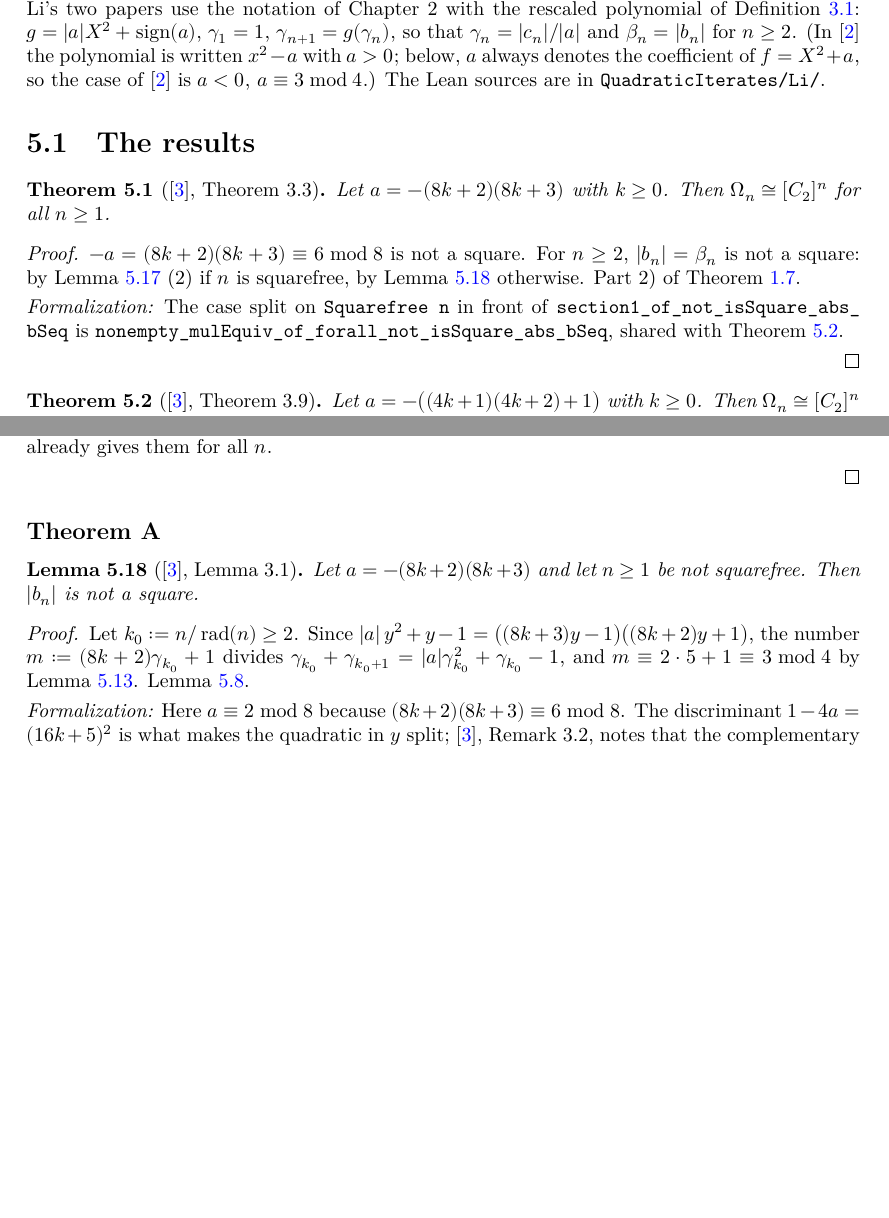
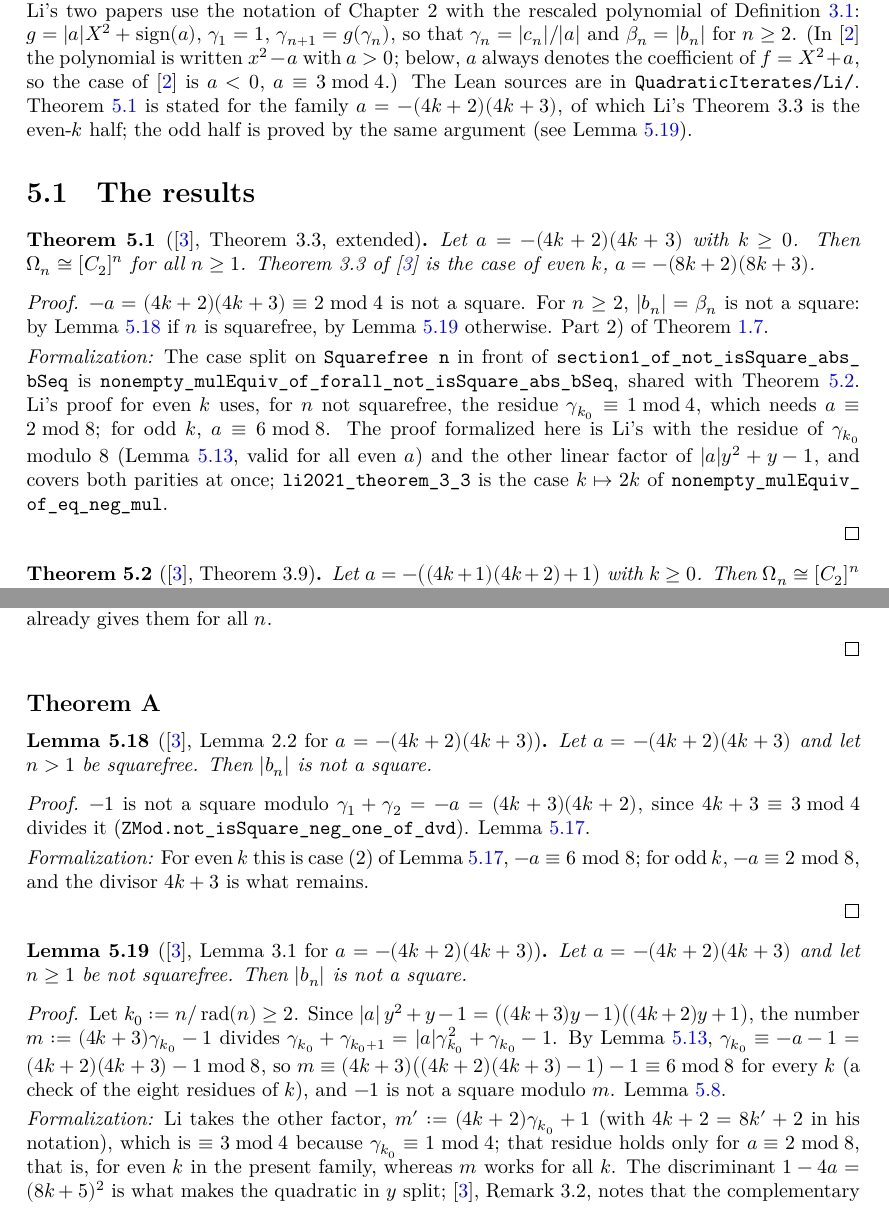
Before and after one commit to MichaelStollBayreuth/QuadraticIterates, a LaTeX thesis (blueprint/src/print.tex, which reads blueprint/src/chapters/05-li.tex): two parts of pages 19 and 24 of 26 before the commit and two parts of pages 19 and 24 of 27 after it, joined at a grey line, cut so that both start at the same text, the shorter picture padded with empty space. Compiled offline with XeLaTeX.

Commit message:
Li's Theorem 3.3 strengthened to a = -(4k+2)(4k+3)
Li proves Ω_n ≅ [C₂]ⁿ for all n when a = -(8k+2)(8k+3): for n not squarefree, the modulus
(8k+2)γ_{k₀} + 1 divides γ_{k₀} + γ_{k₀+1} and is ≡ 3 mod 4 because γ_{k₀} ≡ 1 mod 4, which
needs a ≡ 2 mod 8. The same argument covers the odd half of the family a = -(4k+2)(4k+3), where
a ≡ 6 mod 8, once the other linear factor of -a y² + y - 1 is used: (4k+3)γ_{k₀} - 1 is
≡ 6 mod 8 for every k, from the residue γ_{k₀} ≡ -a - 1 mod 8 that holds for all even a (the
eight residues of k are checked by `decide`). For squarefree n the modulus γ₁ + γ₂ = -a works
for every k, as 4k+3 ≡ 3 mod 4 divides it.

`nonempty_mulEquiv_of_eq_neg_mul` is the theorem for the whole family, from
`not_isSquare_abs_bSeq_of_not_squarefree_of_eq_neg_mul` (Lemma 3.1, same name, stronger
statement) and the new `not_isSquare_abs_bSeq_of_squarefree_of_eq_neg_mul` (Lemma 2.2 with the
modulus -a); `li2021_theorem_3_3` is its case k ↦ 2k, with unchanged statement. The consumed
form `gammaSeq_normPoly_emod_four_eq_one_of_emod_eight_eq_two` had no other user and is gone.

The comparator challenge for Theorem 3.3 is replaced by one for the stronger statement,
`challenge_nonempty_mulEquiv_of_eq_neg_mul`, and the six challenges pass the comparator check
(lean4export v4.33.1, landrun). The blueprint (Theorem A restated, a node for the squarefree
case, Lemma 3.1 for all k), the self-report, the README, the site index and the literature
survey follow.

Co-Authored-By: Claude Fable 5.1 <noreply@anthropic.com>

```diff
--- a/blueprint/src/chapters/05-li.tex
+++ b/blueprint/src/chapters/05-li.tex
@@ -9,27 +9,35 @@ $g = |a| X^2 + \sgn(a)$, $\gamma_1 = 1$, $\gamma_{n+1} = g(\gamma_n)$, so that
 $\gamma_n = |c_n|/|a|$ and $\beta_n = |b_n|$ for $n \ge 2$. (In \cite{li2020} the polynomial is
 written $x^2 - a$ with $a > 0$; below, $a$ always denotes the coefficient of $f = X^2 + a$, so the
 case of \cite{li2020} is $a < 0$, $a \equiv 3 \bmod 4$.) The Lean sources are in
-\texttt{QuadraticIterates/Li/}.
+\texttt{QuadraticIterates/Li/}. Theorem~\ref{thm:li-A} is stated for the family
+$a = -(4k+2)(4k+3)$, of which Li's Theorem~3.3 is the even-$k$ half; the odd half is proved by
+the same argument (see Lemma~\ref{lem:li-A-nonsqfree}).
 
 \section{The results}
 
-\begin{theorem}[\cite{li2021}, Theorem 3.3]
+\begin{theorem}[\cite{li2021}, Theorem 3.3, extended]
   \label{thm:li-A}
-  \lean{QuadraticIterates.li2021_theorem_3_3, QuadraticIterates.nonempty_mulEquiv_of_forall_not_isSquare_abs_bSeq}
+  \lean{QuadraticIterates.nonempty_mulEquiv_of_eq_neg_mul, QuadraticIterates.li2021_theorem_3_3, QuadraticIterates.nonempty_mulEquiv_of_forall_not_isSquare_abs_bSeq}
   \leanok
   \uses{def:galois, def:wreath}
-  Let $a = -(8k+2)(8k+3)$ with $k \ge 0$. Then $\Om_n \cong \Ct{n}$ for all $n \ge 1$.
+  Let $a = -(4k+2)(4k+3)$ with $k \ge 0$. Then $\Om_n \cong \Ct{n}$ for all $n \ge 1$.
+  Theorem~3.3 of \cite{li2021} is the case of even $k$, $a = -(8k+2)(8k+3)$.
 \end{theorem}
 \begin{proof}
   \leanok
-  \uses{lem:li-sqfree, lem:li-A-nonsqfree, thm:section1, def:normpoly}
-  $-a = (8k+2)(8k+3) \equiv 6 \bmod 8$ is not a square. For $n \ge 2$, $|b_n| = \beta_n$ is not a
-  square: by Lemma~\ref{lem:li-sqfree}~(2) if $n$ is squarefree, by
+  \uses{lem:li-A-sqfree, lem:li-A-nonsqfree, thm:section1, def:normpoly}
+  $-a = (4k+2)(4k+3) \equiv 2 \bmod 4$ is not a square. For $n \ge 2$, $|b_n| = \beta_n$ is not a
+  square: by Lemma~\ref{lem:li-A-sqfree} if $n$ is squarefree, by
   Lemma~\ref{lem:li-A-nonsqfree} otherwise. Part~2) of Theorem~\ref{thm:section1}.
   \formalnote{The case split on \texttt{Squarefree n} in front of
   \lname{section1\_of\_not\_isSquare\_abs\_bSeq} is
   \lname{nonempty\_mulEquiv\_of\_forall\_not\_isSquare\_abs\_bSeq}, shared with
-  Theorem~\ref{thm:li-B}.}
+  Theorem~\ref{thm:li-B}. Li's proof for even $k$ uses, for $n$ not squarefree, the residue
+  $\gamma_{k_0} \equiv 1 \bmod 4$, which needs $a \equiv 2 \bmod 8$; for odd $k$,
+  $a \equiv 6 \bmod 8$. The proof formalized here is Li's with the residue of $\gamma_{k_0}$
+  modulo $8$ (Lemma~\ref{lem:li-mod8-2}, valid for all even $a$) and the other linear factor of
+  $|a| y^2 + y - 1$, and covers both parities at once; \lname{li2021\_theorem\_3\_3} is the case
+  $k \mapsto 2k$ of \lname{nonempty\_mulEquiv\_of\_eq\_neg\_mul}.}
 \end{proof}
 
 \begin{theorem}[\cite{li2021}, Theorem 3.9]
@@ -424,24 +432,45 @@ of Lemma~\ref{lem:li-period}.
 
 \subsection*{Theorem A}
 
-\begin{lemma}[\cite{li2021}, Lemma 3.1]
+\begin{lemma}[\cite{li2021}, Lemma 2.2 for $a = -(4k+2)(4k+3)$]
+  \label{lem:li-A-sqfree}
+  \lean{QuadraticIterates.not_isSquare_abs_bSeq_of_squarefree_of_eq_neg_mul}
+  \leanok
+  \uses{def:normpoly}
+  Let $a = -(4k+2)(4k+3)$ and let $n > 1$ be squarefree. Then $|b_n|$ is not a square.
+\end{lemma}
+\begin{proof}
+  \leanok
+  \uses{lem:li-sqfree}
+  $-1$ is not a square modulo $\gamma_1 + \gamma_2 = -a = (4k+3)(4k+2)$, since
+  $4k+3 \equiv 3 \bmod 4$ divides it (\lname{ZMod.not\_isSquare\_neg\_one\_of\_dvd}).
+  Lemma~\ref{lem:li-sqfree}.
+  \formalnote{For even $k$ this is case (2) of Lemma~\ref{lem:li-sqfree}, $-a \equiv 6 \bmod 8$;
+  for odd $k$, $-a \equiv 2 \bmod 8$, and the divisor $4k+3$ is what remains.}
+\end{proof}
+
+\begin{lemma}[\cite{li2021}, Lemma 3.1 for $a = -(4k+2)(4k+3)$]
   \label{lem:li-A-nonsqfree}
   \lean{QuadraticIterates.not_isSquare_abs_bSeq_of_not_squarefree_of_eq_neg_mul}
   \leanok
   \uses{def:normpoly}
-  Let $a = -(8k+2)(8k+3)$ and let $n \ge 1$ be not squarefree. Then $|b_n|$ is not a square.
+  Let $a = -(4k+2)(4k+3)$ and let $n \ge 1$ be not squarefree. Then $|b_n|$ is not a square.
 \end{lemma}
 \begin{proof}
   \leanok
   \uses{lem:li-succ, lem:li-mod8-2}
-  Let $k_0 := n/\rad(n) \ge 2$. Since $|a|\,y^2 + y - 1 = \bigl((8k+3)y - 1\bigr)\bigl((8k+2)y +
-  1\bigr)$, the number $m := (8k+2)\gamma_{k_0} + 1$ divides
-  $\gamma_{k_0} + \gamma_{k_0+1} = |a|\gamma_{k_0}^2 + \gamma_{k_0} - 1$, and
-  $m \equiv 2 \cdot 5 + 1 \equiv 3 \bmod 4$ by Lemma~\ref{lem:li-mod8-2}. Lemma~\ref{lem:li-succ}.
-  \formalnote{Here $a \equiv 2 \bmod 8$ because $(8k+2)(8k+3) \equiv 6 \bmod 8$. The
-  discriminant $1 - 4a = (16k+5)^2$ is what makes the quadratic in $y$ split; \cite{li2021},
-  Remark~3.2, notes that the complementary family $-(8k+5)(8k+6)$ is out of reach of this
-  method ($a = -30$: no prime $\equiv 3 \bmod 4$ divides $\gamma_2 + \gamma_3$).}
+  Let $k_0 := n/\rad(n) \ge 2$. Since $|a|\,y^2 + y - 1 = \bigl((4k+3)y - 1\bigr)\bigl((4k+2)y +
+  1\bigr)$, the number $m := (4k+3)\gamma_{k_0} - 1$ divides
+  $\gamma_{k_0} + \gamma_{k_0+1} = |a|\gamma_{k_0}^2 + \gamma_{k_0} - 1$. By
+  Lemma~\ref{lem:li-mod8-2}, $\gamma_{k_0} \equiv -a - 1 = (4k+2)(4k+3) - 1 \bmod 8$, so
+  $m \equiv (4k+3)\bigl((4k+2)(4k+3) - 1\bigr) - 1 \equiv 6 \bmod 8$ for every $k$ (a check of
+  the eight residues of $k$), and $-1$ is not a square modulo $m$. Lemma~\ref{lem:li-succ}.
+  \formalnote{Li takes the other factor, $m' := (4k+2)\gamma_{k_0} + 1$ (with $4k+2 = 8k'+2$ in
+  his notation), which is $\equiv 3 \bmod 4$ because $\gamma_{k_0} \equiv 1 \bmod 4$; that residue
+  holds only for $a \equiv 2 \bmod 8$, that is, for even $k$ in the present family, whereas $m$
+  works for all $k$. The discriminant $1 - 4a = (8k+5)^2$ is what makes the quadratic in $y$
+  split; \cite{li2021}, Remark~3.2, notes that the complementary family $-(8k+5)(8k+6)$ is out of
+  reach of this method ($a = -30$: no prime $\equiv 3 \bmod 4$ divides $\gamma_2 + \gamma_3$).}
 \end{proof}
 
 \subsection*{Theorem B}
```
Also changed, not shown: formalization.yaml (+25 -7 lines), website/index.md (+2 -1 lines), README.md, comparator/README.md, 7 other files.
